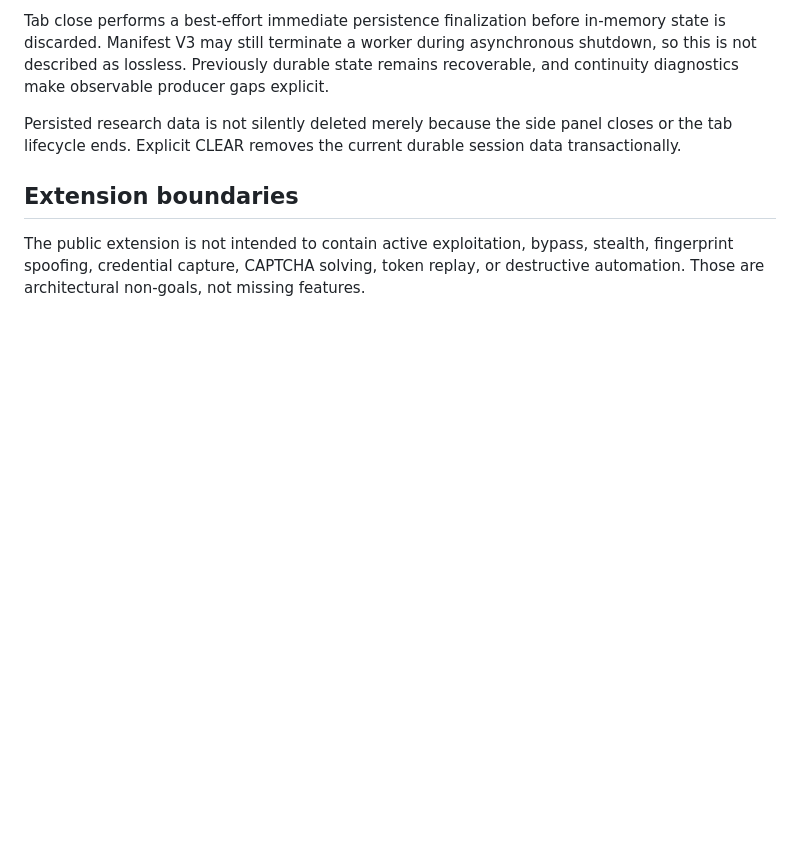
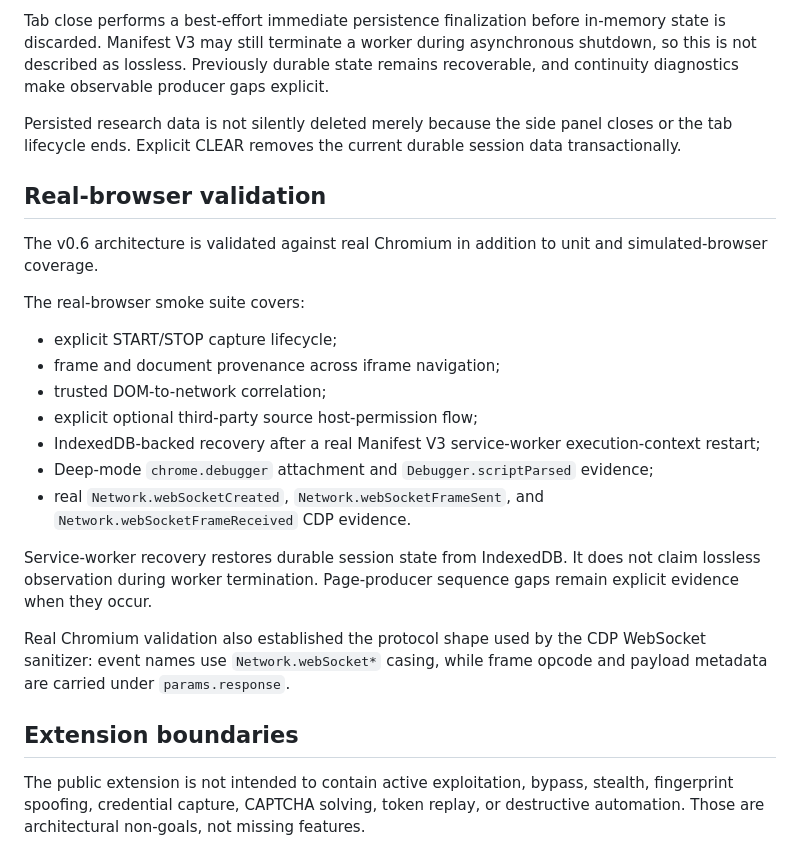
Before and after one commit to ZEMLYANINYA/browser-research-toolkit, a Markdown page: docs/extension/EXTENSION_ARCHITECTURE.md, the part around the change. Rendered like a GitHub page; blank space fills up the shorter version.

Commit message:
docs(extension): close real-browser smoke validation

```diff
--- a/docs/extension/EXTENSION_ARCHITECTURE.md
+++ b/docs/extension/EXTENSION_ARCHITECTURE.md
@@ -452,6 +452,26 @@ recoverable, and continuity diagnostics make observable producer gaps explicit.
 Persisted research data is not silently deleted merely because the side panel closes or the tab lifecycle ends. Explicit CLEAR
 removes the current durable session data transactionally.
 
+## Real-browser validation
+
+The v0.6 architecture is validated against real Chromium in addition to unit and simulated-browser coverage.
+
+The real-browser smoke suite covers:
+
+- explicit START/STOP capture lifecycle;
+- frame and document provenance across iframe navigation;
+- trusted DOM-to-network correlation;
+- explicit optional third-party source host-permission flow;
+- IndexedDB-backed recovery after a real Manifest V3 service-worker execution-context restart;
+- Deep-mode `chrome.debugger` attachment and `Debugger.scriptParsed` evidence;
+- real `Network.webSocketCreated`, `Network.webSocketFrameSent`, and `Network.webSocketFrameReceived` CDP evidence.
+
+Service-worker recovery restores durable session state from IndexedDB. It does not claim lossless observation during worker
+termination. Page-producer sequence gaps remain explicit evidence when they occur.
+
+Real Chromium validation also established the protocol shape used by the CDP WebSocket sanitizer: event names use
+`Network.webSocket*` casing, while frame opcode and payload metadata are carried under `params.response`.
+
 ## Extension boundaries
 
 The public extension is not intended to contain active exploitation, bypass, stealth, fingerprint spoofing, credential capture,
```
Also changed, not shown: extensions/brt-extension/CHANGELOG.md (+4 -0 lines).
